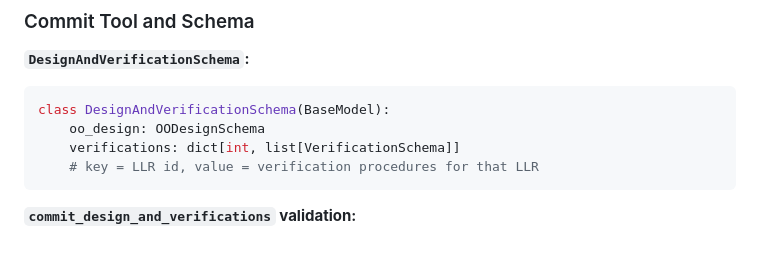
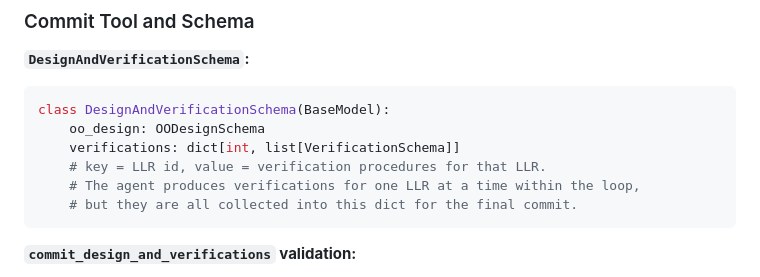
Before and after one commit to danielnewman09/ticketing_system, a Markdown page: docs/specs/2026-05-24-design-verify-combined-loop-design.md, the part around the change. Rendered like a GitHub page; blank space fills up the shorter version.

Commit message:
docs: clarify that verifications are produced one LLR at a time

````diff
--- a/docs/specs/2026-05-24-design-verify-combined-loop-design.md
+++ b/docs/specs/2026-05-24-design-verify-combined-loop-design.md
@@ -97,7 +97,9 @@ Validation and lookup tools query **two sources** — the in-memory draft design
 class DesignAndVerificationSchema(BaseModel):
     oo_design: OODesignSchema
     verifications: dict[int, list[VerificationSchema]]
-    # key = LLR id, value = verification procedures for that LLR
+    # key = LLR id, value = verification procedures for that LLR.
+    # The agent produces verifications for one LLR at a time within the loop,
+    # but they are all collected into this dict for the final commit.
 ```
 
 **`commit_design_and_verifications` validation:**
````
